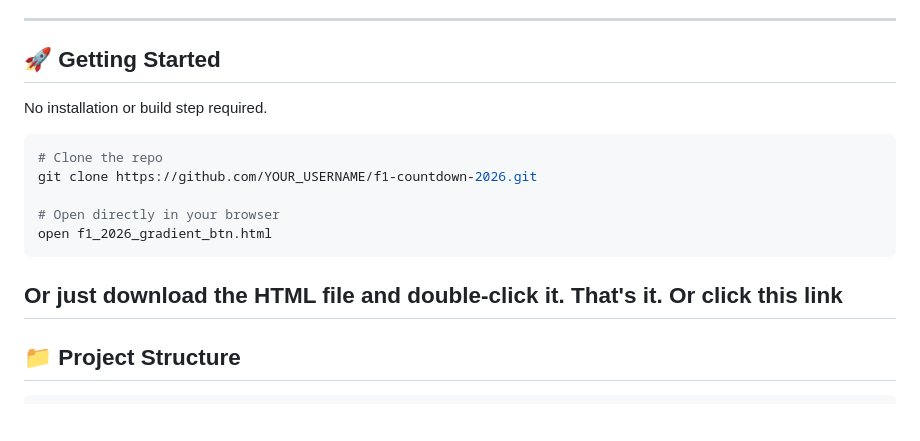
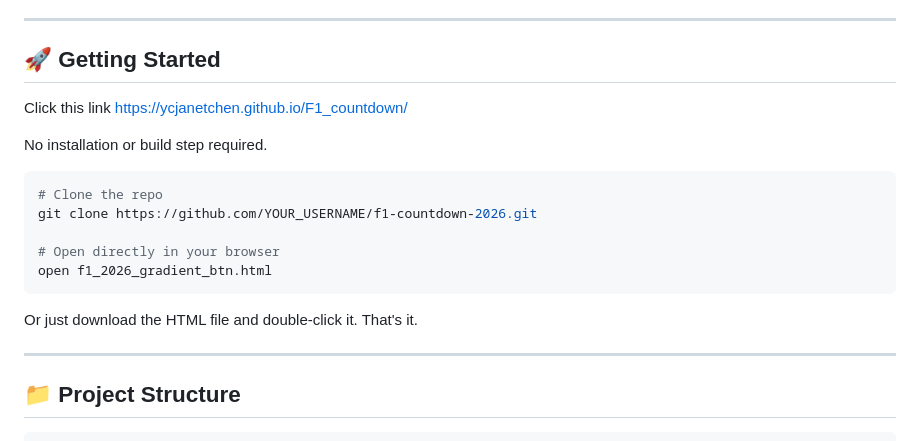
Before and after one commit to ycjanetchen/F1_countdown, a Markdown page: README.md, the part around the change. Drawn GitHub-style; blank space fills up the shorter version.

````diff
--- a/README.md
+++ b/README.md
@@ -22,6 +22,7 @@ A sleek, self-contained F1 2026 season countdown web app — no backend, no API
 ---
 
 ## 🚀 Getting Started
+Click this link https://ycjanetchen.github.io/F1_countdown/
 
 No installation or build step required.
 
@@ -34,7 +35,7 @@ open f1_2026_gradient_btn.html
 ```
 
 Or just download the HTML file and double-click it. That's it.
-Or click this link
+
 ---
 
 ## 📁 Project Structure
````
